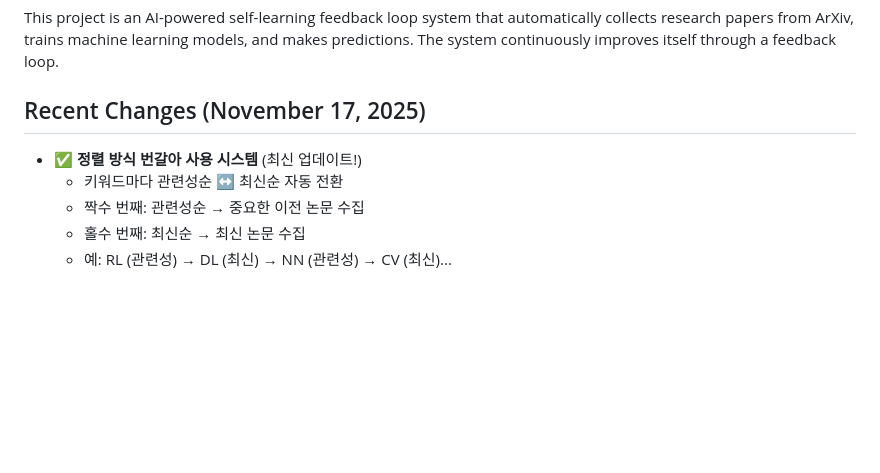
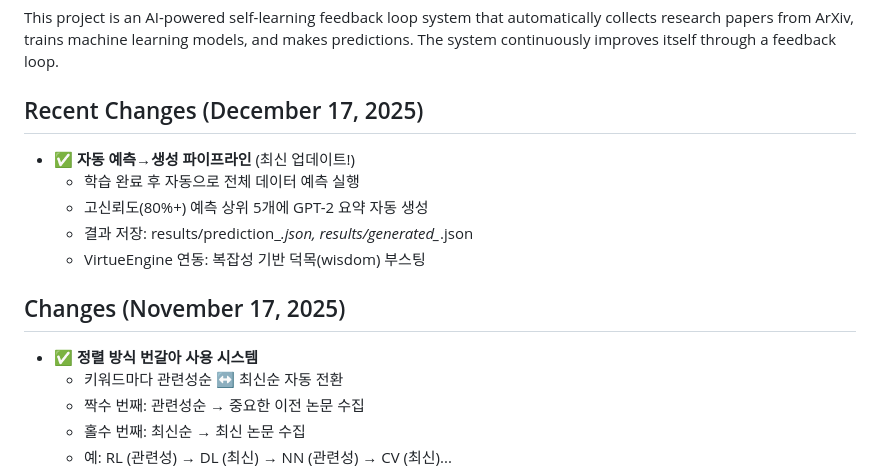
Before and after one commit to hyosunglee/Project, a Markdown page: replit.md, the part around the change. Rendered like a GitHub page; blank space fills up the shorter version.

Commit message:
Add an automated prediction to generation pipeline for research summaries
Update replit.md to include the new automated prediction to generation pipeline, detailing its functionality, output file locations, and integration with VirtueEngine.

Replit-Commit-Author: Agent
Replit-Commit-Session-Id: 8f7396df-155f-4b27-9558-c316ee77b352
Replit-Commit-Checkpoint-Type: full_checkpoint
Replit-Commit-Event-Id: 5d95da05-c531-4935-93c2-05b4e5aa0c2d
Replit-Commit-Screenshot-Url: https://storage.googleapis.com/screenshot-production-us-central1/94e3ed0f-5bb0-4288-a16c-c87cc5688ad0/8f7396df-155f-4b27-9558-c316ee77b352/YYqbmpe
Replit-Helium-Checkpoint-Created: true

```diff
--- a/replit.md
+++ b/replit.md
@@ -3,8 +3,15 @@
 ## Overview
 This project is an AI-powered self-learning feedback loop system that automatically collects research papers from ArXiv, trains machine learning models, and makes predictions. The system continuously improves itself through a feedback loop.
 
-## Recent Changes (November 17, 2025)
-- ✅ **정렬 방식 번갈아 사용 시스템** (최신 업데이트!)
+## Recent Changes (December 17, 2025)
+- ✅ **자동 예측→생성 파이프라인** (최신 업데이트!)
+  - 학습 완료 후 자동으로 전체 데이터 예측 실행
+  - 고신뢰도(80%+) 예측 상위 5개에 GPT-2 요약 자동 생성
+  - 결과 저장: results/prediction_*.json, results/generated_*.json
+  - VirtueEngine 연동: 복잡성 기반 덕목(wisdom) 부스팅
+
+## Changes (November 17, 2025)
+- ✅ **정렬 방식 번갈아 사용 시스템**
   - 키워드마다 관련성순 ↔ 최신순 자동 전환
   - 짝수 번째: 관련성순 → 중요한 이전 논문 수집
   - 홀수 번째: 최신순 → 최신 논문 수집
```
